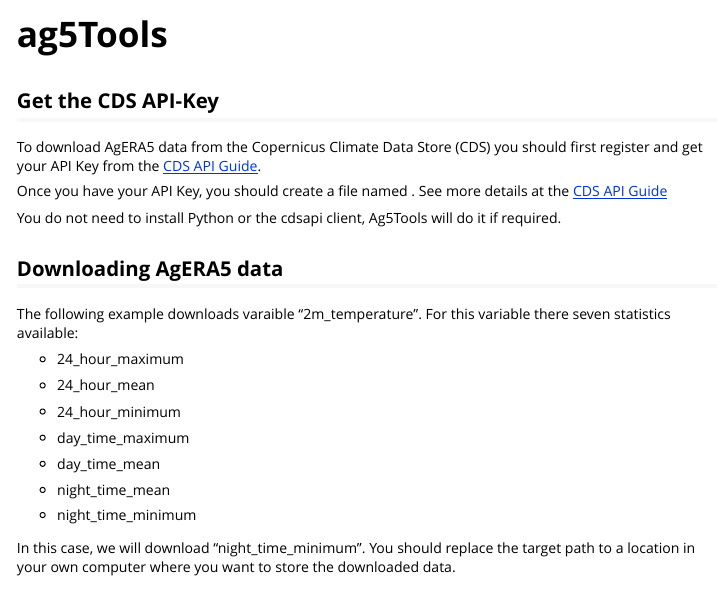
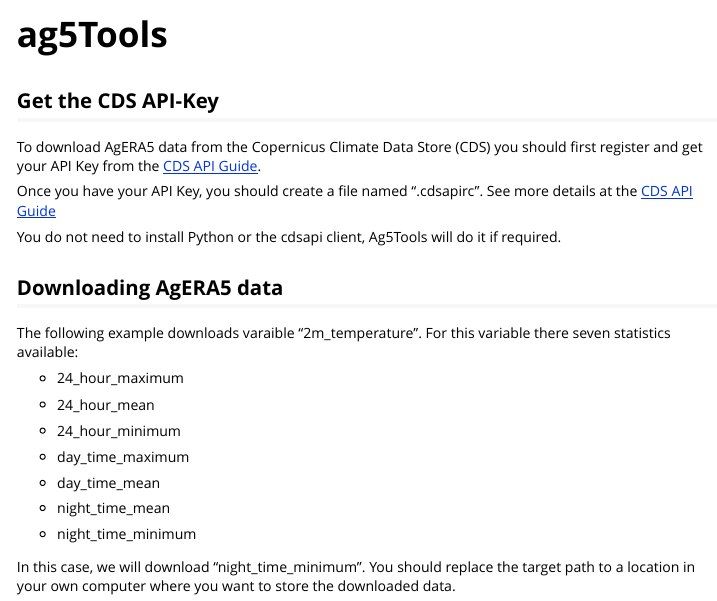
Before and after one commit to AgrDataSci/ag5Tools, an R Markdown document (vignettes/articles/ag5Tools.Rmd): the page in a window 1100 px wide, from its top. Rendered offline with R 4.5, knitr and Pandoc, with nearby package versions.

Commit message:
update documentation

```diff
--- a/vignettes/articles/ag5Tools.Rmd
+++ b/vignettes/articles/ag5Tools.Rmd
@@ -18,7 +18,7 @@
 To download AgERA5 data from the Copernicus Climate Data Store (CDS) you should first register and get your
 API Key from the [CDS API Guide](https://cds.climate.copernicus.eu/api-how-to).
 
-Once you have your API Key, you should create a file named \code{.cdsapirc}. See more details at the
+Once you have your API Key, you should create a file named ".cdsapirc". See more details at the
 [CDS API Guide](https://cds.climate.copernicus.eu/api-how-to)
 
 You do not need to install Python or the cdsapi client, Ag5Tools will do it if required.
```
Also changed, not shown: README.md.
